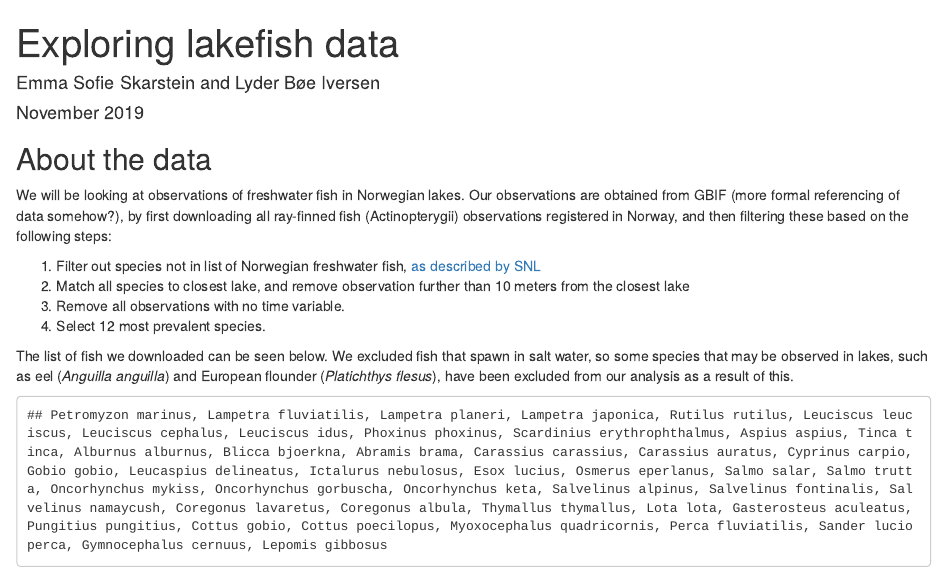
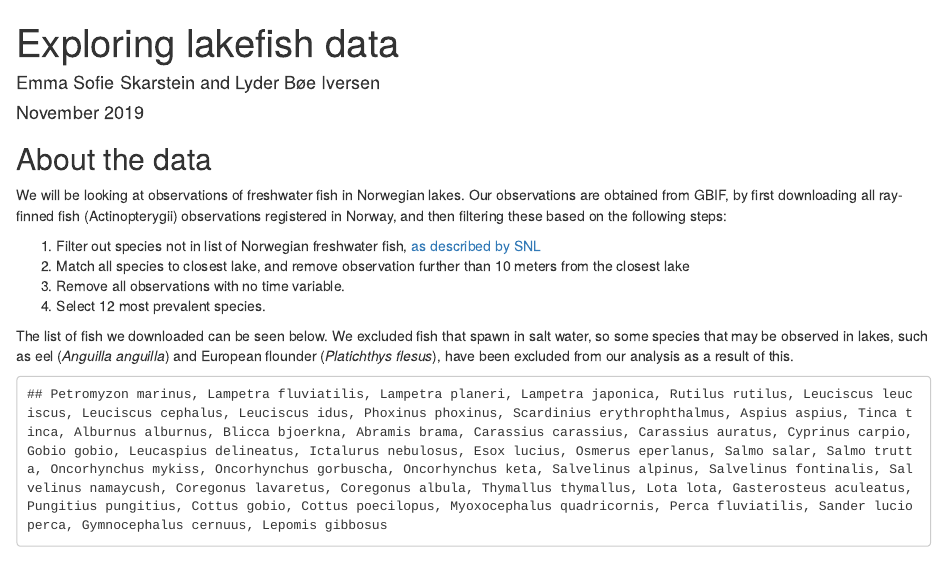
Before and after one commit to emmaSkarstein/lakefish, an R Markdown document (reports/exploring_lakefish_data.Rmd): the page in a window 1100 px wide, from its top. Rendered offline with R 4.5, knitr and Pandoc, with nearby package versions; some code elsewhere in the file could not run offline.

Commit message:
small changes (numer of obs and lakes)

```diff
--- a/reports/exploring_lakefish_data.Rmd
+++ b/reports/exploring_lakefish_data.Rmd
@@ -24,7 +24,7 @@ library(cowplot)
 
 ## About the data
 
-We will be looking at observations of freshwater fish in Norwegian lakes. Our observations are obtained from GBIF (more formal referencing of data somehow?), by first downloading all ray-finned fish (Actinopterygii) observations registered in Norway, and then filtering these based on the following steps:
+We will be looking at observations of freshwater fish in Norwegian lakes. Our observations are obtained from GBIF, by first downloading all ray-finned fish (Actinopterygii) observations registered in Norway, and then filtering these based on the following steps:
 
 1. Filter out species not in list of Norwegian freshwater fish, [as described by SNL](https://snl.no/ferskvannsfisk_i_Norge)
 2. Match all species to closest lake, and remove observation further than 10 meters from the closest lake
```
Also changed, not shown: reports/exploring_lakefish_data.Rmd (2 more changed lines).
